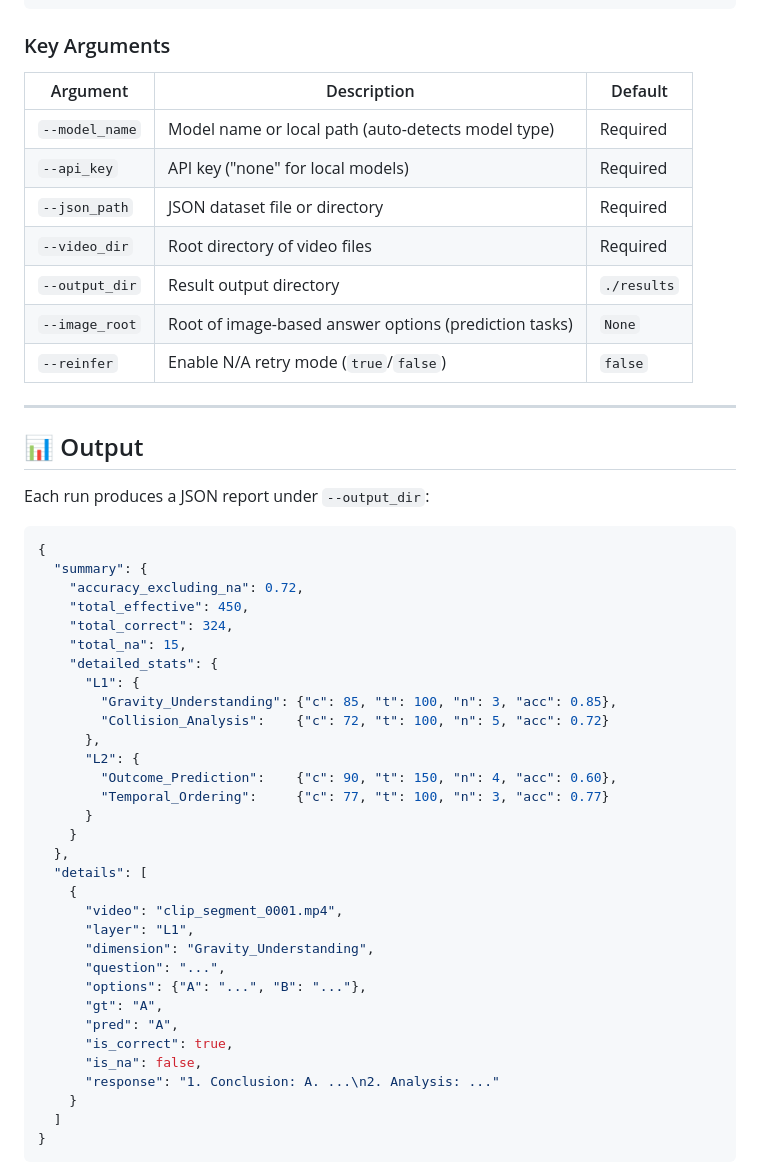
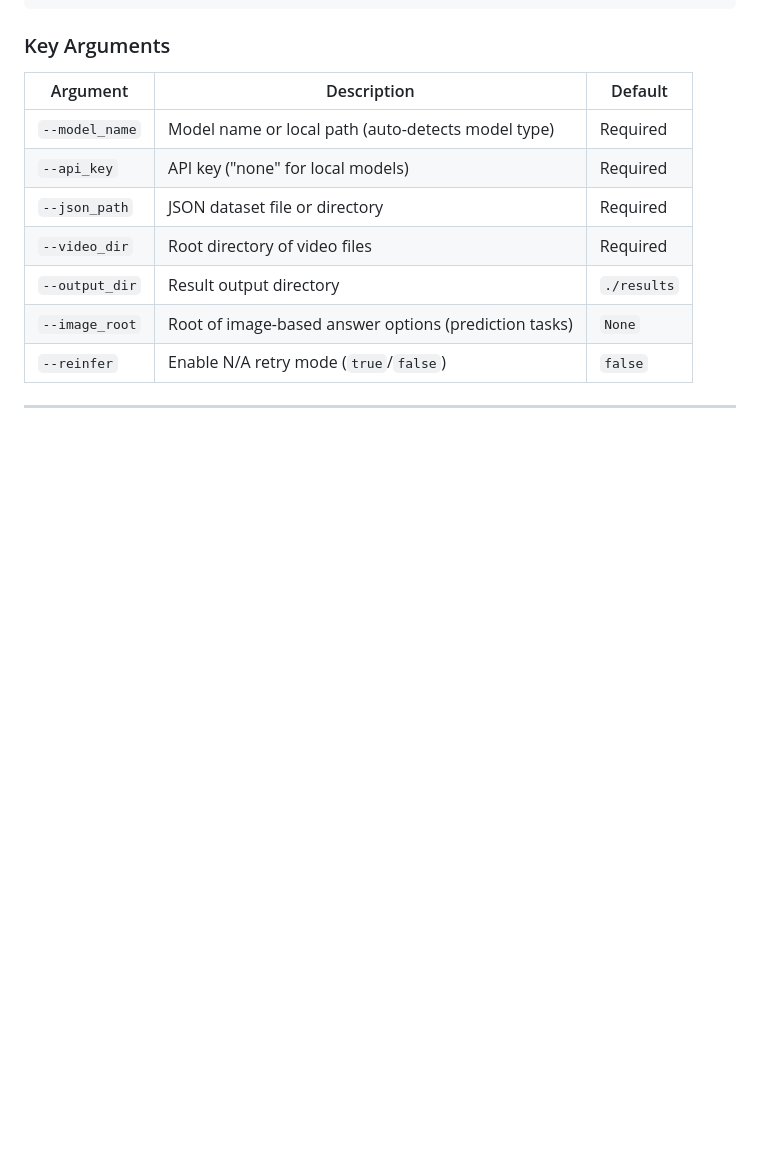
Before and after one commit to PKU-YuanGroup/ChronoPhyBench, a Markdown page: README.md, the part around one of its changes. Rendered like a GitHub page; blank space fills up the shorter version.

````diff
--- a/README.md
+++ b/README.md
@@ -178,42 +119,5 @@ python evaluate_v4.py \
 
 ---
 
-## 📊 Output
 
-Each run produces a JSON report under `--output_dir`:
 
-```json
-{
-  "summary": {
-    "accuracy_excluding_na": 0.72,
-    "total_effective": 450,
-    "total_correct": 324,
-    "total_na": 15,
-    "detailed_stats": {
-      "L1": {
-        "Gravity_Understanding": {"c": 85, "t": 100, "n": 3, "acc": 0.85},
-        "Collision_Analysis":    {"c": 72, "t": 100, "n": 5, "acc": 0.72}
-      },
-      "L2": {
-        "Outcome_Prediction":    {"c": 90, "t": 150, "n": 4, "acc": 0.60},
-        "Temporal_Ordering":     {"c": 77, "t": 100, "n": 3, "acc": 0.77}
-      }
-    }
-  },
-  "details": [
-    {
-      "video": "clip_segment_0001.mp4",
-      "layer": "L1",
-      "dimension": "Gravity_Understanding",
-      "question": "...",
-      "options": {"A": "...", "B": "..."},
-      "gt": "A",
-      "pred": "A",
-      "is_correct": true,
-      "is_na": false,
-      "response": "1. Conclusion: A. ...\n2. Analysis: ..."
-    }
-  ]
-}
-```
-
````
Also changed, not shown: other parts of README.md (+41 -127 lines).
